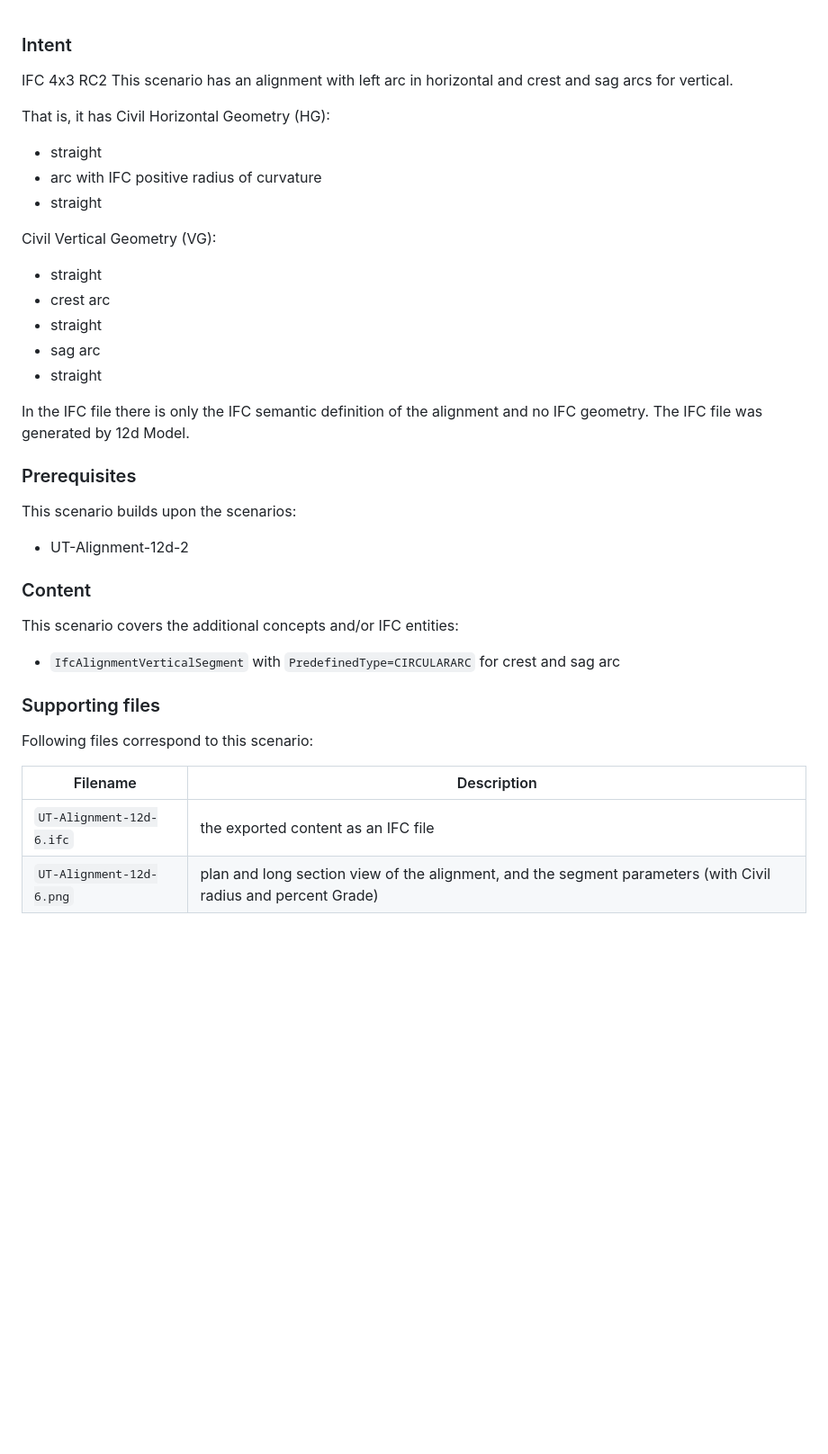
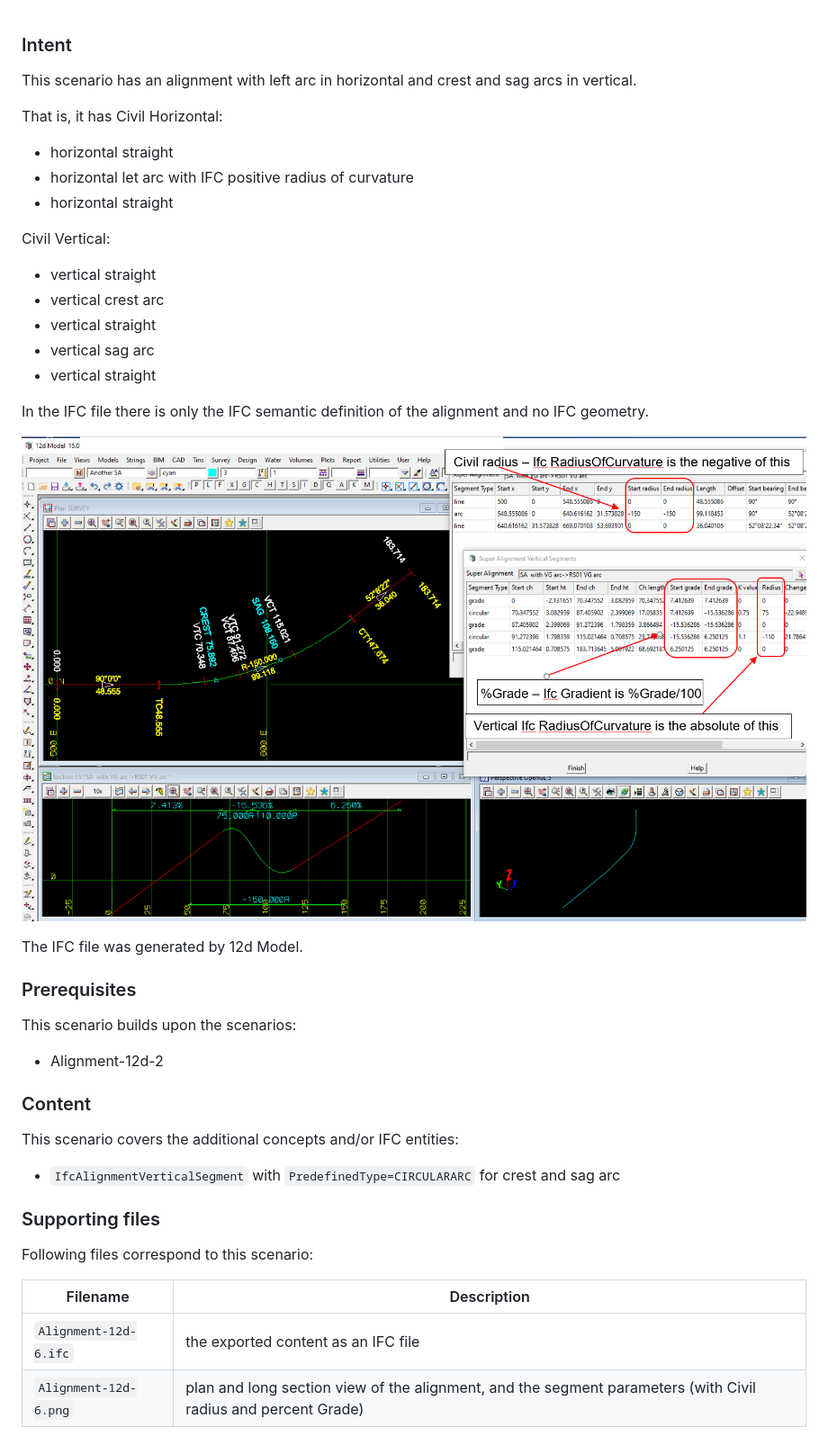
Before and after one commit to bSI-InfraRoom/IFC-infra-unit-test, a Markdown page: Alignment-12d-6/readme.md, the part around the change. Shown: that part at 90% size. GitHub-like rendering; blank space fills up the shorter version.

Commit message:
Update Alignment-12d-6 to RC3
Update IFC file to RC3
Remove "UT-" from file names

```diff
--- a/UT-Alignment-12d-6/readme.md
+++ b/Alignment-12d-6/readme.md
@@ -1,32 +1,34 @@
 
 ### Intent
 
-IFC 4x3 RC2
-This scenario has an alignment with left arc in horizontal and crest and sag arcs for vertical.
+This scenario has an alignment with left arc in horizontal and crest and sag arcs in vertical.
 
 That is, it has
-Civil Horizontal Geometry (HG):
+Civil Horizontal:
 
-- straight
-- arc with IFC positive radius of curvature
-- straight
+- horizontal straight
+- horizontal let arc with IFC positive radius of curvature
+- horizontal straight
 
-Civil Vertical Geometry (VG):
+Civil Vertical:
 
-- straight
-- crest arc
-- straight
-- sag arc
-- straight
+- vertical straight
+- vertical crest arc
+- vertical straight
+- vertical sag arc
+- vertical straight
 
 In the IFC file there is only the IFC semantic definition of the alignment and no IFC geometry.
+
+![alignment12d6](../Alignment-12d-6/Alignment-12d-6.png  "Alignment with vertical crest and sag arcs")
+
 The IFC file was generated by 12d Model.
 
 ### Prerequisites
 
 This scenario builds upon the scenarios:
 
-- UT-Alignment-12d-2
+- Alignment-12d-2
 
 ### Content
 
@@ -40,5 +42,5 @@ Following files correspond to this scenario:
 
 | Filename                           | Description                                                                                            |
 |------------------------------------|--------------------------------------------------------------------------------------------------------|
-| `UT-Alignment-12d-6.ifc`           | the exported content as an IFC file                                                                    |
-| `UT-Alignment-12d-6.png`           | plan and long section view of the alignment, and the segment parameters (with Civil radius and percent Grade) |
+| `Alignment-12d-6.ifc`           | the exported content as an IFC file                                                                    |
+| `Alignment-12d-6.png`           | plan and long section view of the alignment, and the segment parameters (with Civil radius and percent Grade) |
```
Also changed, not shown: Alignment-12d-6/Alignment-12d-6.png (renamed from UT-Alignment-12d-6/UT-Alignment-12d-6.png), 2 other files.
